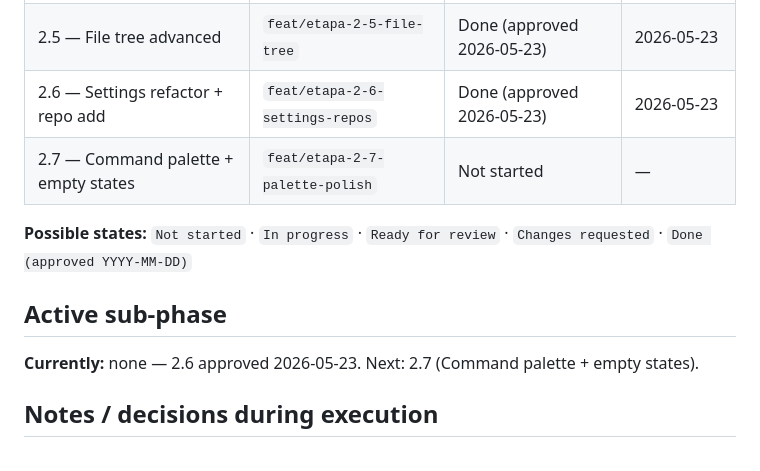
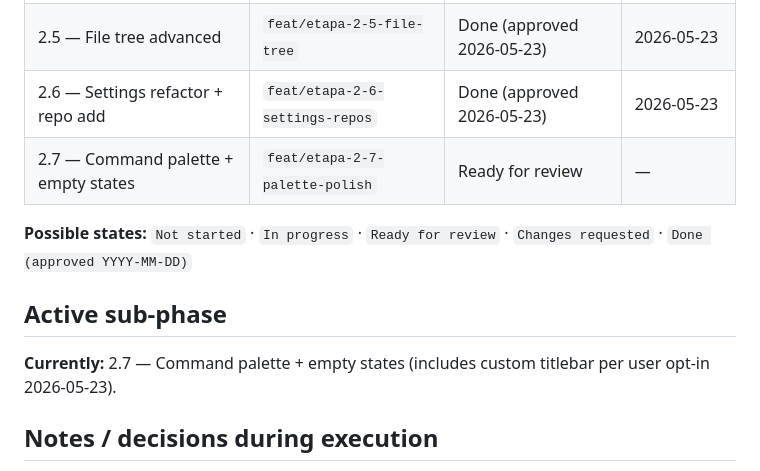
Before and after one commit to christiansmmc/galley, a Markdown page: docs/superpowers/etapa-2-progress.md, the part around one of its changes. GitHub-like rendering.

```diff
--- a/docs/superpowers/etapa-2-progress.md
+++ b/docs/superpowers/etapa-2-progress.md
@@ -16,13 +16,13 @@
 | 2.4 — Diff & comments redesign | `feat/etapa-2-4-diff-comments` | Done (approved 2026-05-23) | 2026-05-23 |
 | 2.5 — File tree advanced | `feat/etapa-2-5-file-tree` | Done (approved 2026-05-23) | 2026-05-23 |
 | 2.6 — Settings refactor + repo add | `feat/etapa-2-6-settings-repos` | Done (approved 2026-05-23) | 2026-05-23 |
-| 2.7 — Command palette + empty states | `feat/etapa-2-7-palette-polish` | Not started | — |
+| 2.7 — Command palette + empty states | `feat/etapa-2-7-palette-polish` | Ready for review | — |
 
 **Possible states:** `Not started` · `In progress` · `Ready for review` · `Changes requested` · `Done (approved YYYY-MM-DD)`
 
 ## Active sub-phase
 
-**Currently:** none — 2.6 approved 2026-05-23. Next: 2.7 (Command palette + empty states).
+**Currently:** 2.7 — Command palette + empty states (includes custom titlebar per user opt-in 2026-05-23).
 
 ## Notes / decisions during execution
 
```
Also changed, not shown: other parts of docs/superpowers/etapa-2-progress.md (+18 -0 lines).
